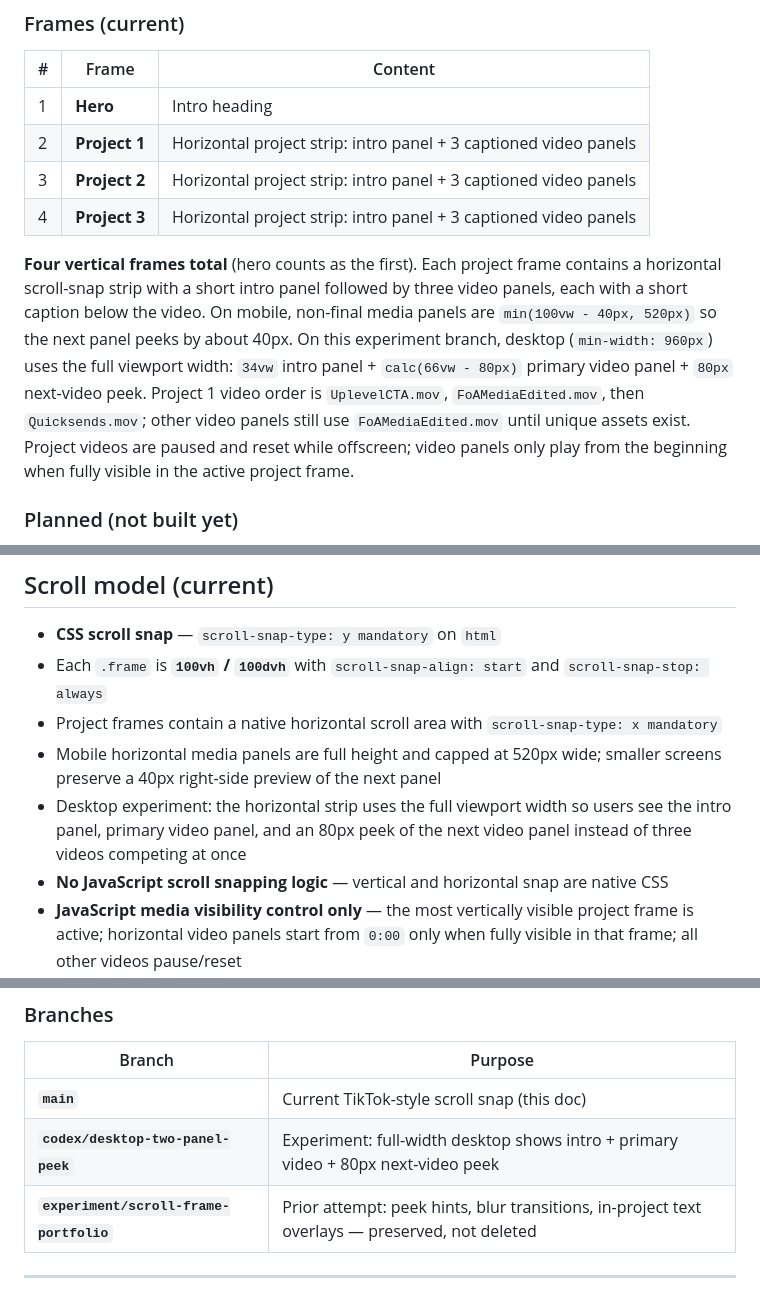
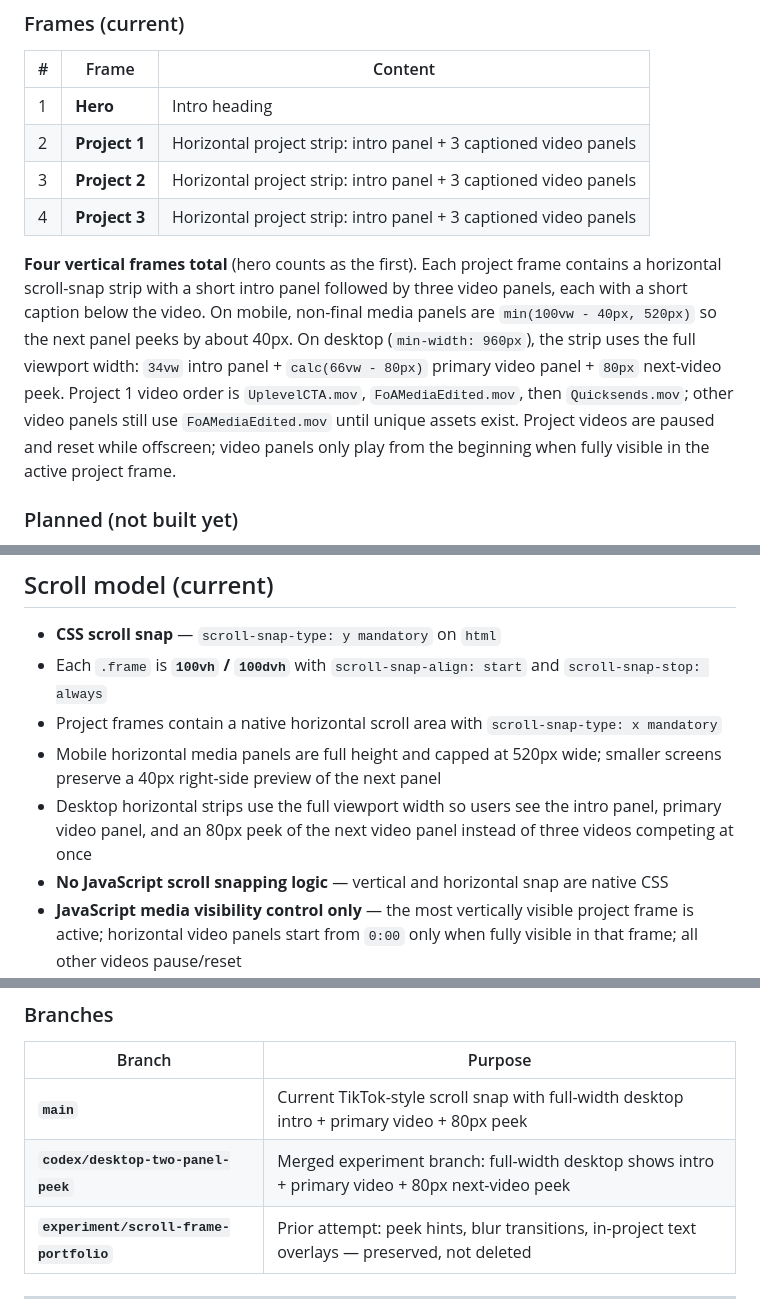
Before and after one commit to kshivanku/portfolio, a Markdown page: context.md, 3 parts joined by grey strips. GitHub-like rendering.

Commit message:
Update context after merging desktop peek

```diff
--- a/context.md
+++ b/context.md
@@ -60,7 +58,7 @@ The site should feel like **short-form video apps** (TikTok, Reels, Shorts): **o
 | 3 | **Project 2** | Horizontal project strip: intro panel + 3 captioned video panels |
 | 4 | **Project 3** | Horizontal project strip: intro panel + 3 captioned video panels |
 
-**Four vertical frames total** (hero counts as the first). Each project frame contains a horizontal scroll-snap strip with a short intro panel followed by three video panels, each with a short caption below the video. On mobile, non-final media panels are `min(100vw - 40px, 520px)` so the next panel peeks by about 40px. On this experiment branch, desktop (`min-width: 960px`) uses the full viewport width: `34vw` intro panel + `calc(66vw - 80px)` primary video panel + `80px` next-video peek. Project 1 video order is `UplevelCTA.mov`, `FoAMediaEdited.mov`, then `Quicksends.mov`; other video panels still use `FoAMediaEdited.mov` until unique assets exist. Project videos are paused and reset while offscreen; video panels only play from the beginning when fully visible in the active project frame.
+**Four vertical frames total** (hero counts as the first). Each project frame contains a horizontal scroll-snap strip with a short intro panel followed by three video panels, each with a short caption below the video. On mobile, non-final media panels are `min(100vw - 40px, 520px)` so the next panel peeks by about 40px. On desktop (`min-width: 960px`), the strip uses the full viewport width: `34vw` intro panel + `calc(66vw - 80px)` primary video panel + `80px` next-video peek. Project 1 video order is `UplevelCTA.mov`, `FoAMediaEdited.mov`, then `Quicksends.mov`; other video panels still use `FoAMediaEdited.mov` until unique assets exist. Project videos are paused and reset while offscreen; video panels only play from the beginning when fully visible in the active project frame.
 
 ### Planned (not built yet)
 
@@ -77,7 +75,7 @@ The site should feel like **short-form video apps** (TikTok, Reels, Shorts): **o
 - Each `.frame` is **`100vh` / `100dvh`** with `scroll-snap-align: start` and `scroll-snap-stop: always`
 - Project frames contain a native horizontal scroll area with `scroll-snap-type: x mandatory`
 - Mobile horizontal media panels are full height and capped at 520px wide; smaller screens preserve a 40px right-side preview of the next panel
-- Desktop experiment: the horizontal strip uses the full viewport width so users see the intro panel, primary video panel, and an 80px peek of the next video panel instead of three videos competing at once
+- Desktop horizontal strips use the full viewport width so users see the intro panel, primary video panel, and an 80px peek of the next video panel instead of three videos competing at once
 - **No JavaScript scroll snapping logic** — vertical and horizontal snap are native CSS
 - **JavaScript media visibility control only** — the most vertically visible project frame is active; horizontal video panels start from `0:00` only when fully visible in that frame; all other videos pause/reset
 - **No text overlays** yet
@@ -122,8 +120,8 @@ portfolio/
 
 | Branch | Purpose |
 |--------|---------|
-| **`main`** | Current TikTok-style scroll snap (this doc) |
-| **`codex/desktop-two-panel-peek`** | Experiment: full-width desktop shows intro + primary video + 80px next-video peek |
+| **`main`** | Current TikTok-style scroll snap with full-width desktop intro + primary video + 80px peek |
+| **`codex/desktop-two-panel-peek`** | Merged experiment branch: full-width desktop shows intro + primary video + 80px next-video peek |
 | **`experiment/scroll-frame-portfolio`** | Prior attempt: peek hints, blur transitions, in-project text overlays — preserved, not deleted |
 
 ---
```
Also changed, not shown: other parts of context.md (+2 -4 lines).
